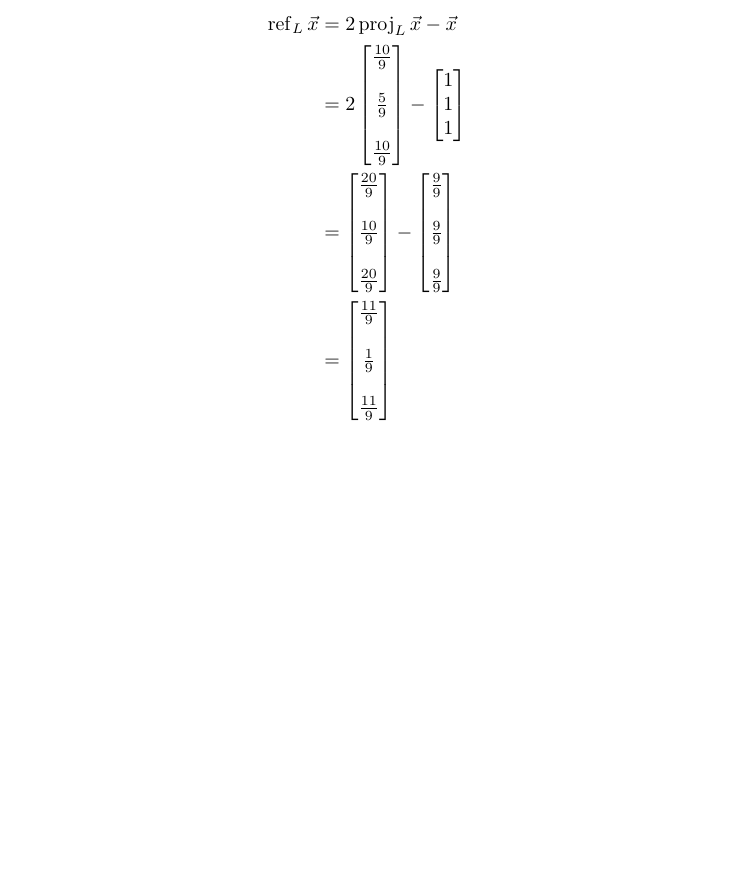
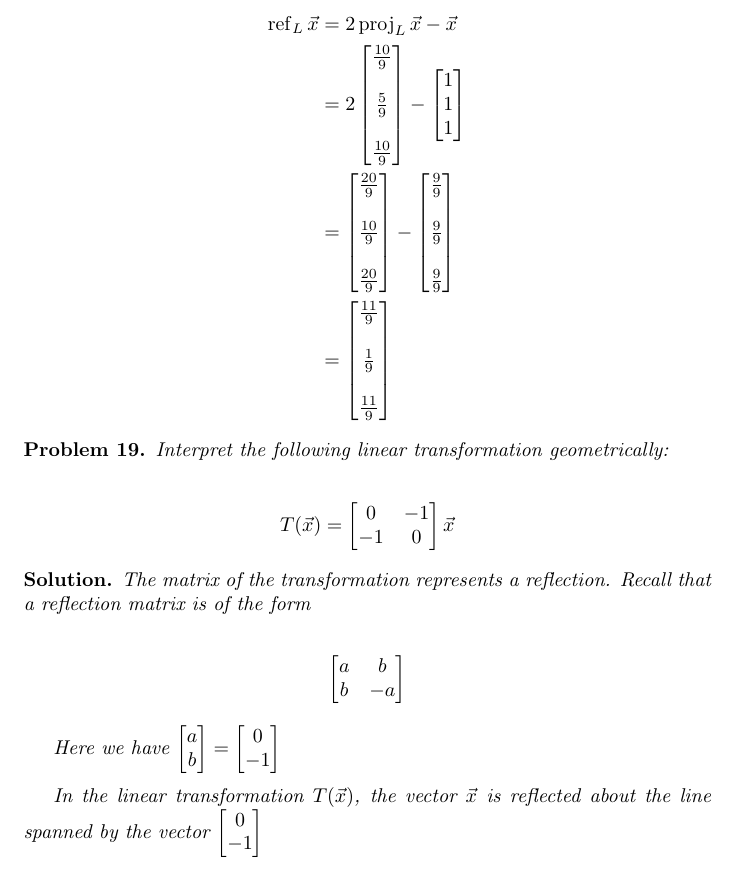
Before and after one commit to ataylor89/LinearAlgebraWithApplications, a LaTeX document (ch2sec2.tex): part of page 12 of 12, cut so that both start at the same text, the shorter picture padded with empty space. Compiled offline with pdfLaTeX.

Commit message:
Adding a problem and a solution

```diff
--- a/ch2sec2.tex
+++ b/ch2sec2.tex
@@ -451,4 +451,32 @@ Let L be the line in $\mathbb{R}^3$ that consists of all scalar multiples of the
 \end{align*}
 \end{solution}
 
+\begin{problem}
+Interpret the following linear transformation geometrically:
+
+\begin{align*}
+T(\vec{x}) =
+\begin{bmatrix}
+0 & -1 \\
+-1 & 0
+\end{bmatrix} \vec{x}
+\end{align*}
+\end{problem}
+
+\begin{solution}
+The matrix of the transformation represents a reflection. Recall that a reflection matrix is of the form
+
+\begin{align*}
+\begin{bmatrix}
+a & b \\
+b & -a
+\end{bmatrix}
+\end{align*}
+
+Here we have $\begin{bmatrix} a \\ b \end{bmatrix} = \begin{bmatrix} 0 \\ -1 \end{bmatrix}$ \\
+
+In the linear transformation $T(\vec{x})$, the vector $\vec{x}$ is reflected about the line spanned by the vector $\begin{bmatrix} 0 \\ -1 \end{bmatrix}$
+
+\end{solution}
+
 \end{document}
```
Also changed, not shown: ch2sec2.pdf.
